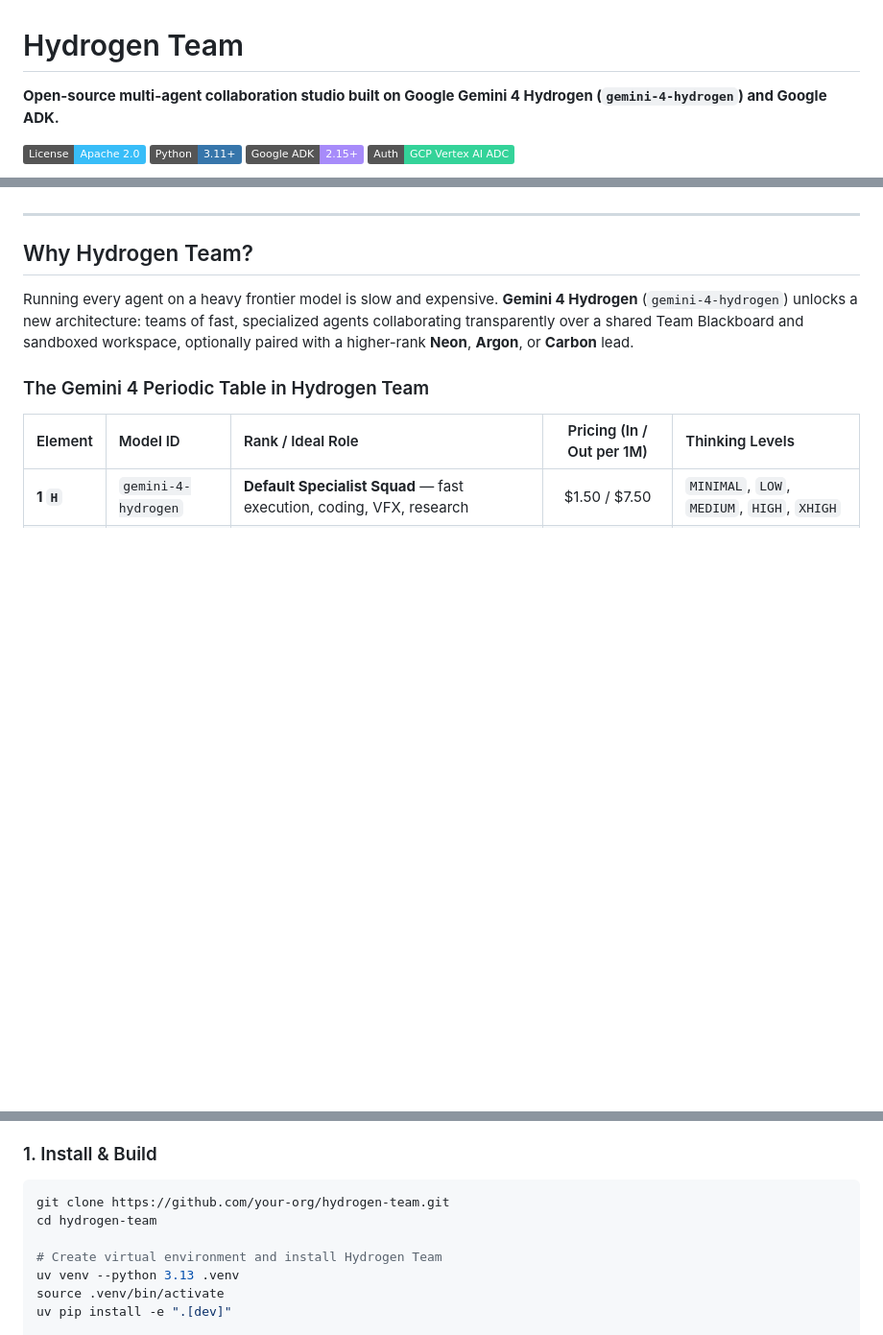
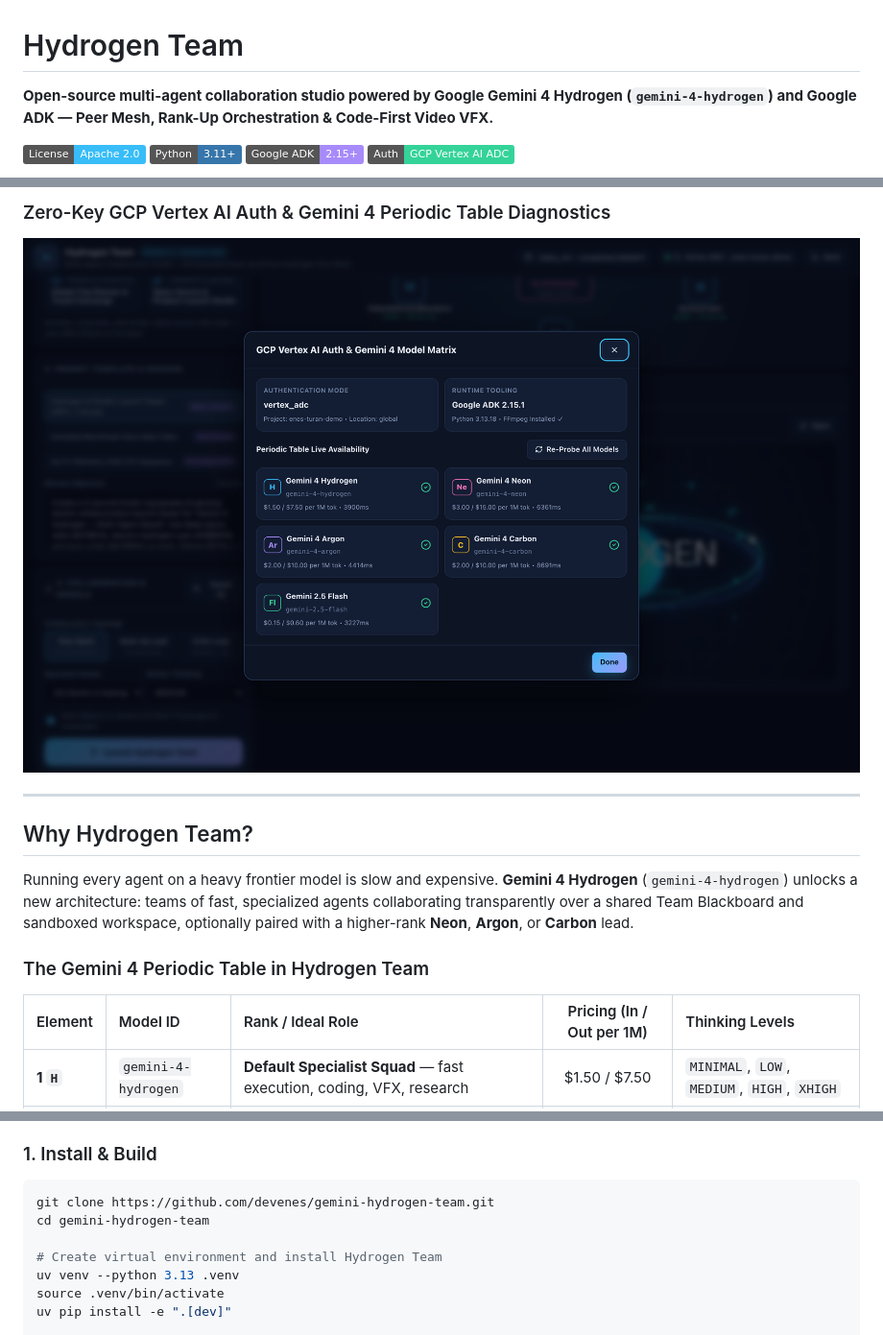
Before and after one commit to devenes/gemini-hydrogen-team, a Markdown page: README.md, 3 parts joined by grey strips. Shown at 96% size. Rendered like a GitHub page; pictures changed too: docs/images/model-matrix-doctor.png (added); badges without logos; blank space fills up the shorter version.

Commit message:
Add Mission Control screenshots to README and update repo description

````diff
--- a/README.md
+++ b/README.md
@@ -1,6 +1,6 @@
 # Hydrogen Team
 
-**Open-source multi-agent collaboration studio built on Google Gemini 4 Hydrogen (`gemini-4-hydrogen`) and Google ADK.**
+**Open-source multi-agent collaboration studio powered by Google Gemini 4 Hydrogen (`gemini-4-hydrogen`) and Google ADK — Peer Mesh, Rank-Up Orchestration & Code-First Video VFX.**
 
 [![License](https://img.shields.io/badge/License-Apache_2.0-38bdf8.svg)](LICENSE)
 [![Python](https://img.shields.io/badge/Python-3.11%2B-3776ab.svg)](pyproject.toml)
@@ -11,3 +28,5 @@ Hydrogen Team demonstrates what happens when fast, cost-efficient **Gemini 4 Hyd
+### Zero-Key GCP Vertex AI Auth & Gemini 4 Periodic Table Diagnostics
+![GCP Vertex AI Auth and Gemini 4 Model Matrix](docs/images/model-matrix-doctor.png)
 
 ---
 
@@ -105,8 +124,8 @@ Hydrogen Team automatically detects your **Google Cloud Application Default Cred
 ### 1. Install & Build
 
 ```bash
-git clone https://github.com/your-org/hydrogen-team.git
-cd hydrogen-team
+git clone https://github.com/devenes/gemini-hydrogen-team.git
+cd gemini-hydrogen-team
 
 # Create virtual environment and install Hydrogen Team
 uv venv --python 3.13 .venv
````
Also changed, not shown: other parts of README.md (+18 -1 lines), docs/images/deliverables-video-preview.png (added), docs/images/mission-control-orchestrated.png (added), docs/images/mission-control-peer-mesh.png (added), docs/images/team-blackboard.png (added), 1 other file.
